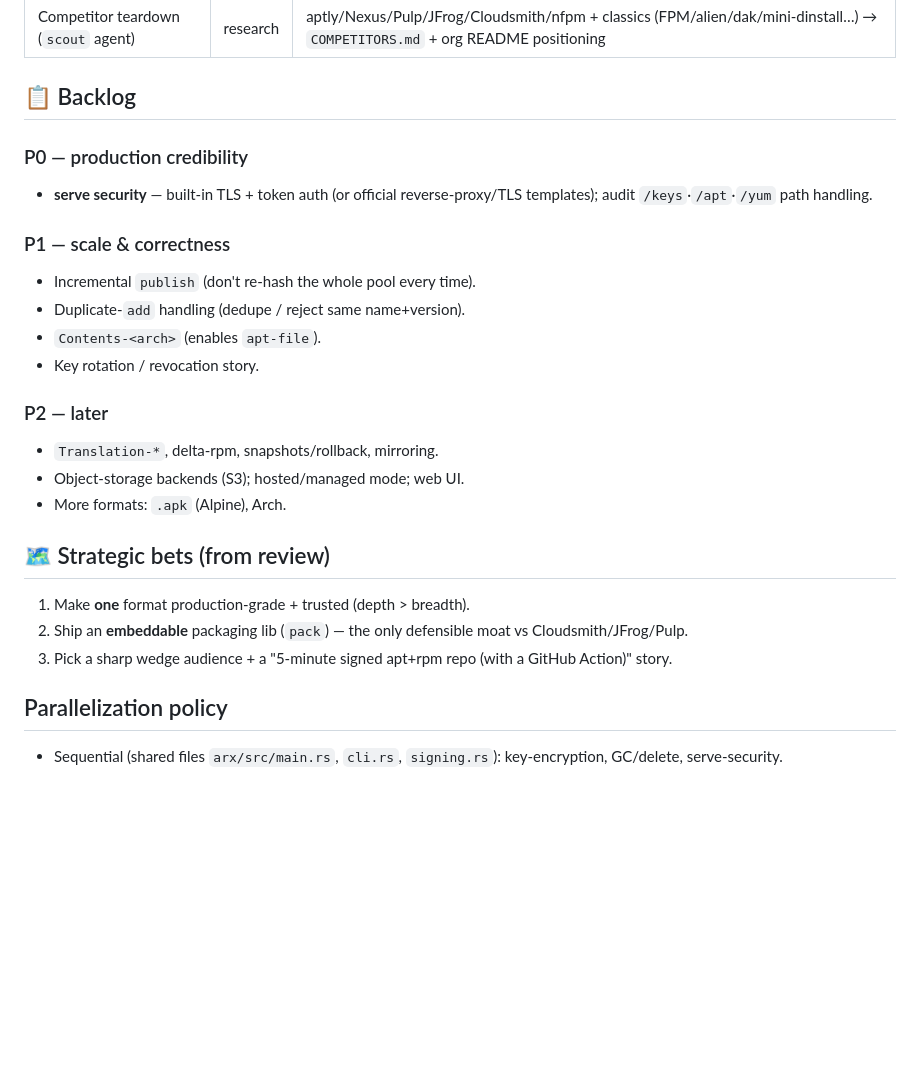
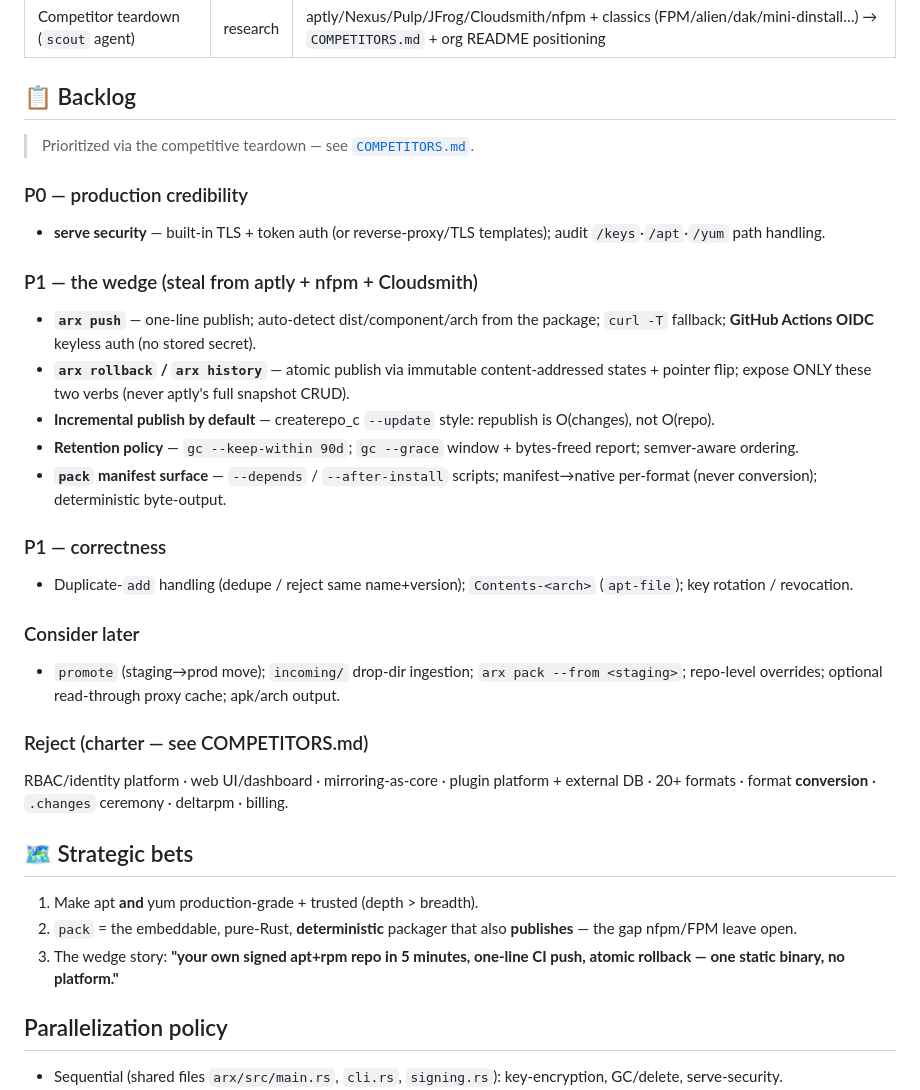
Before and after one commit to artifactx-rs/artifactx, a Markdown page: KANBAN.md, the part around the change. Drawn GitHub-style; blank space fills up the shorter version.

```diff
--- a/KANBAN.md
+++ b/KANBAN.md
@@ -30,24 +30,31 @@
 
 ## 📋 Backlog
 
+> Prioritized via the competitive teardown — see [`COMPETITORS.md`](COMPETITORS.md).
+
 ### P0 — production credibility
-- **serve security** — built-in TLS + token auth (or official reverse-proxy/TLS templates); audit `/keys`·`/apt`·`/yum` path handling.
+- **serve security** — built-in TLS + token auth (or reverse-proxy/TLS templates); audit `/keys`·`/apt`·`/yum` path handling.
 
-### P1 — scale & correctness
-- Incremental `publish` (don't re-hash the whole pool every time).
-- Duplicate-`add` handling (dedupe / reject same name+version).
-- `Contents-<arch>` (enables `apt-file`).
-- Key rotation / revocation story.
+### P1 — the wedge (steal from aptly + nfpm + Cloudsmith)
+- **`arx push`** — one-line publish; auto-detect dist/component/arch from the package; `curl -T` fallback; **GitHub Actions OIDC** keyless auth (no stored secret).
+- **`arx rollback` / `arx history`** — atomic publish via immutable content-addressed states + pointer flip; expose ONLY these two verbs (never aptly's full snapshot CRUD).
+- **Incremental publish by default** — createrepo_c `--update` style: republish is O(changes), not O(repo).
+- **Retention policy** — `gc --keep-within 90d`; `gc --grace` window + bytes-freed report; semver-aware ordering.
+- **`pack` manifest surface** — `--depends` / `--after-install` scripts; manifest→native per-format (never conversion); deterministic byte-output.
 
-### P2 — later
-- `Translation-*`, delta-rpm, snapshots/rollback, mirroring.
-- Object-storage backends (S3); hosted/managed mode; web UI.
-- More formats: `.apk` (Alpine), Arch.
+### P1 — correctness
+- Duplicate-`add` handling (dedupe / reject same name+version); `Contents-<arch>` (`apt-file`); key rotation / revocation.
 
-## 🗺 Strategic bets (from review)
-1. Make **one** format production-grade + trusted (depth > breadth).
-2. Ship an **embeddable** packaging lib (`pack`) — the only defensible moat vs Cloudsmith/JFrog/Pulp.
-3. Pick a sharp wedge audience + a "5-minute signed apt+rpm repo (with a GitHub Action)" story.
+### Consider later
+- `promote` (staging→prod move); `incoming/` drop-dir ingestion; `arx pack --from <staging>`; repo-level overrides; optional read-through proxy cache; apk/arch output.
+
+### Reject (charter — see COMPETITORS.md)
+RBAC/identity platform · web UI/dashboard · mirroring-as-core · plugin platform + external DB · 20+ formats · format **conversion** · `.changes` ceremony · deltarpm · billing.
+
+## 🗺 Strategic bets
+1. Make apt **and** yum production-grade + trusted (depth > breadth).
+2. `pack` = the embeddable, pure-Rust, **deterministic** packager that also **publishes** — the gap nfpm/FPM leave open.
+3. The wedge story: **"your own signed apt+rpm repo in 5 minutes, one-line CI push, atomic rollback — one static binary, no platform."**
 
 ## Parallelization policy
 - Sequential (shared files `arx/src/main.rs`, `cli.rs`, `signing.rs`): key-encryption, GC/delete, serve-security.
```
Also changed, not shown: COMPETITORS.md (added, +64 -0 lines), README.md (+4 -0 lines).
